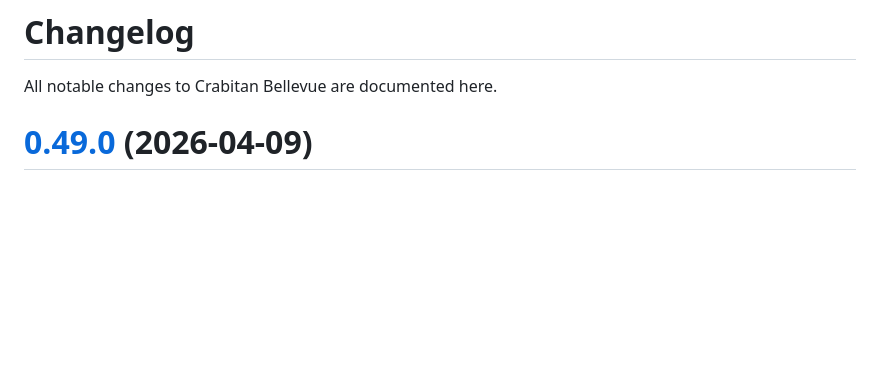
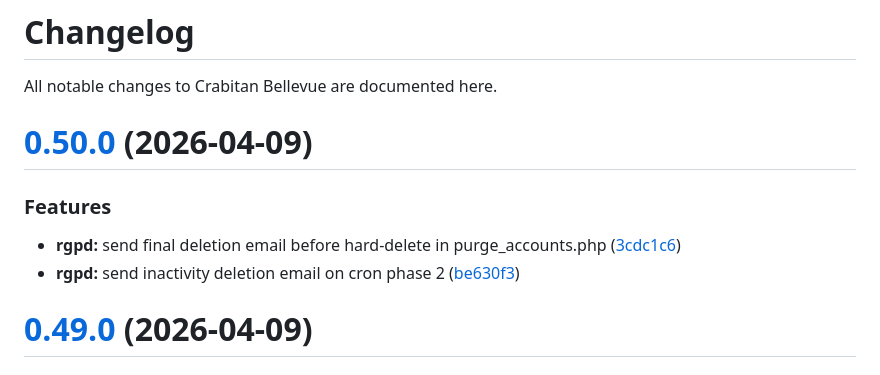
Before and after one commit to ApoSkunz/crabitan_bellevue, a Markdown page: CHANGELOG.md, the part around the change. Drawn GitHub-style; blank space fills up the shorter version.

Commit message:
chore(release): 0.50.0 [skip ci]
# [0.50.0](https://github.com/ApoSkunz/crabitan_bellevue/compare/v0.49.0...v0.50.0) (2026-04-09)

### Features

* **rgpd:** send final deletion email before hard-delete in purge_accounts.php ([3cdc1c6](https://github.com/ApoSkunz/crabitan_bellevue/commit/3cdc1c61705e09564abf5ed43556929969a72155))
* **rgpd:** send inactivity deletion email on cron phase 2 ([be630f3](https://github.com/ApoSkunz/crabitan_bellevue/commit/be630f3dd9dfceaacff40d977733f24c5ed3968e))

```diff
--- a/CHANGELOG.md
+++ b/CHANGELOG.md
@@ -1,6 +1,14 @@
 # Changelog
 
 All notable changes to Crabitan Bellevue are documented here.
+
+# [0.50.0](https://github.com/ApoSkunz/crabitan_bellevue/compare/v0.49.0...v0.50.0) (2026-04-09)
+
+
+### Features
+
+* **rgpd:** send final deletion email before hard-delete in purge_accounts.php ([3cdc1c6](https://github.com/ApoSkunz/crabitan_bellevue/commit/3cdc1c61705e09564abf5ed43556929969a72155))
+* **rgpd:** send inactivity deletion email on cron phase 2 ([be630f3](https://github.com/ApoSkunz/crabitan_bellevue/commit/be630f3dd9dfceaacff40d977733f24c5ed3968e))
 
 # [0.49.0](https://github.com/ApoSkunz/crabitan_bellevue/compare/v0.48.0...v0.49.0) (2026-04-09)
 
```
